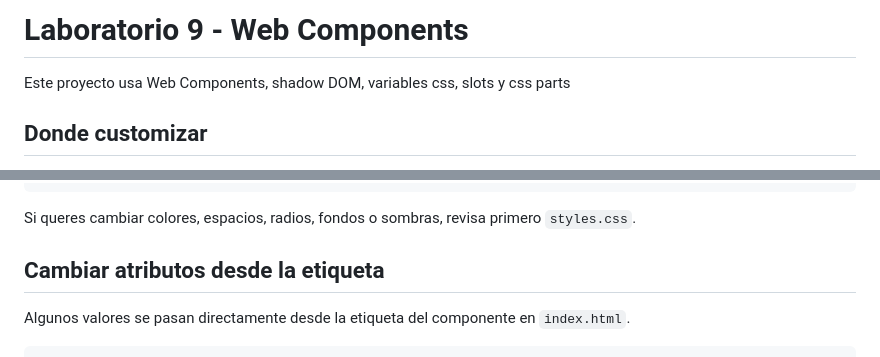
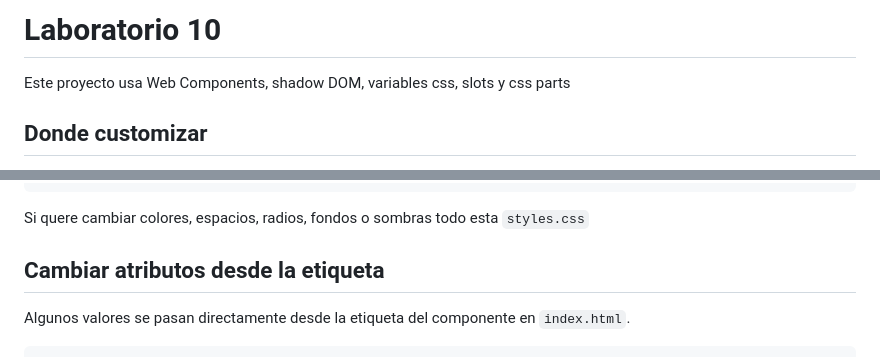
Before and after one commit to ESTEB4N18/Laboratorio-10, a Markdown page: README.md, 2 parts joined by grey strips. Rendered like a GitHub page.

Commit message:
readme completo

````diff
--- a/README.md
+++ b/README.md
@@ -1,4 +1,4 @@
-# Laboratorio 9 - Web Components
+# Laboratorio 10
 
 Este proyecto usa Web Components, shadow DOM, variables css, slots y css parts
 
@@ -22,7 +22,7 @@ La mayoria de cambios visuales globales se hacen en `styles.css`, dentro de `:ro
 }
 ```
 
-Si queres cambiar colores, espacios, radios, fondos o sombras, revisa primero `styles.css`.
+Si quere cambiar colores, espacios, radios, fondos o sombras todo esta `styles.css`
 
 ## Cambiar atributos desde la etiqueta
 
````
